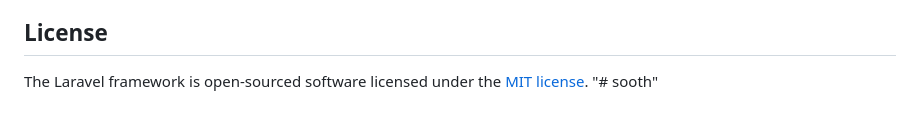
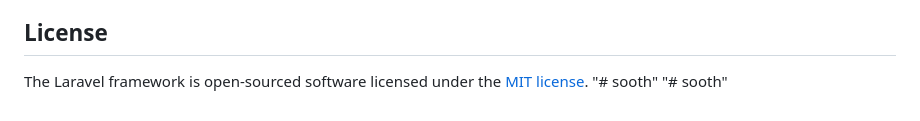
Before and after one commit to Arman-2107046/sooth, a Markdown page: README.md, the part around the change. Rendered like a GitHub page.

```diff
--- a/README.md
+++ b/README.md
@@ -58,3 +58,4 @@ If you discover a security vulnerability within Laravel, please send an e-mail t
 
 The Laravel framework is open-sourced software licensed under the [MIT license](https://opensource.org/licenses/MIT).
 "# sooth"
+"# sooth"
```
